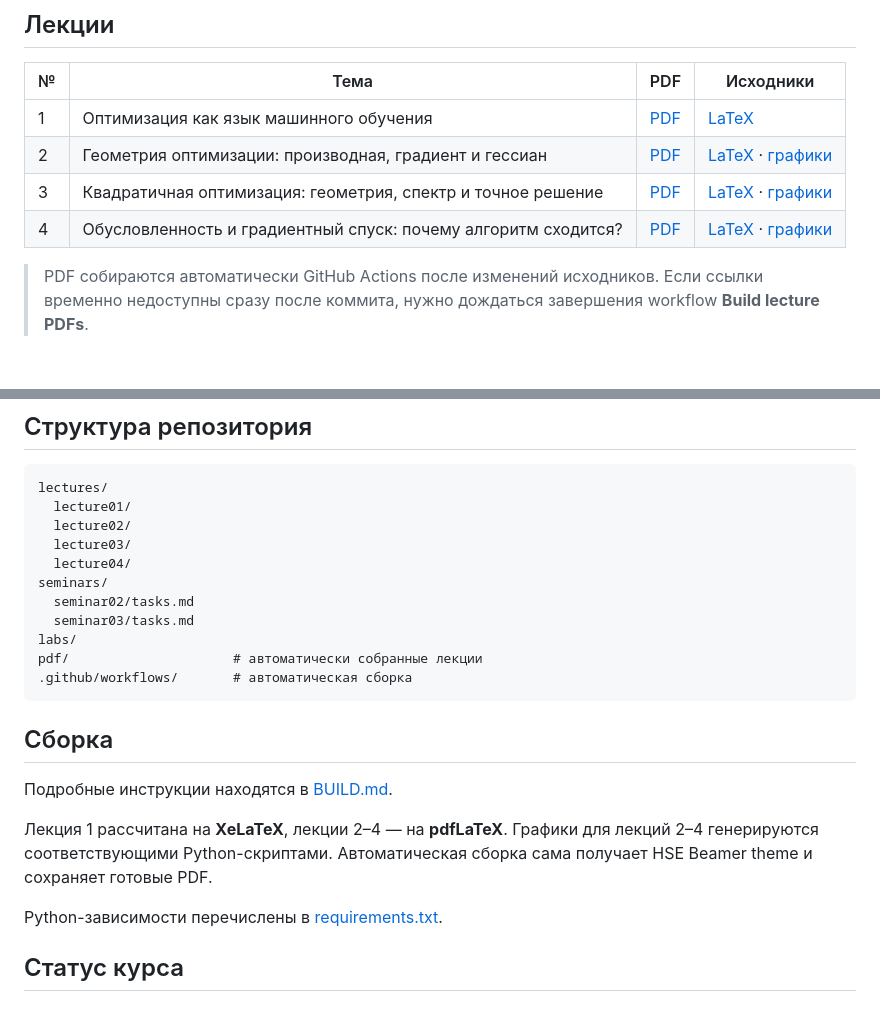
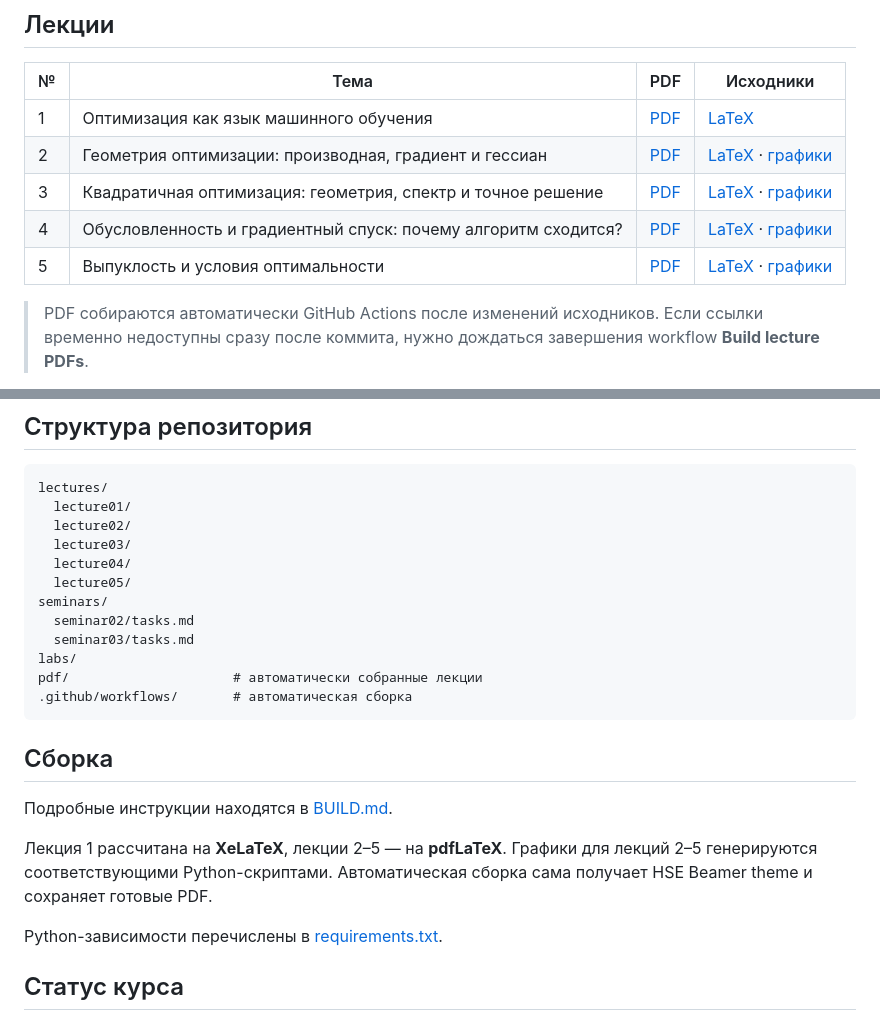
Before and after one commit to Vault-Guy/optimization-merhods-in-machine-learning, a Markdown page: README.md, 2 parts joined by grey strips. Drawn GitHub-style; blank space fills up the shorter version.

Commit message:
docs: add lecture 5 to course index

```diff
--- a/README.md
+++ b/README.md
@@ -12,6 +12,7 @@
 | 2 | Геометрия оптимизации: производная, градиент и гессиан | [PDF](pdf/lecture02_geometry.pdf) | [LaTeX](lectures/lecture02/lecture02_geometry.tex) · [графики](lectures/lecture02/generate_figures.py) |
 | 3 | Квадратичная оптимизация: геометрия, спектр и точное решение | [PDF](pdf/lecture03_quadratic.pdf) | [LaTeX](lectures/lecture03/lecture03_quadratic.tex) · [графики](lectures/lecture03/generate_figures.py) |
 | 4 | Обусловленность и градиентный спуск: почему алгоритм сходится? | [PDF](pdf/lecture04_conditioning_gd.pdf) | [LaTeX](lectures/lecture04/lecture04_conditioning_gd.tex) · [графики](lectures/lecture04/generate_figures.py) |
+| 5 | Выпуклость и условия оптимальности | [PDF](pdf/lecture05_convexity.pdf) | [LaTeX](lectures/lecture05/lecture05_convexity.tex) · [графики](lectures/lecture05/generate_figures.py) |
 
 > PDF собираются автоматически GitHub Actions после изменений исходников. Если ссылки временно недоступны сразу после коммита, нужно дождаться завершения workflow **Build lecture PDFs**.
 
@@ -34,6 +35,7 @@ lectures/
   lecture02/
   lecture03/
   lecture04/
+  lecture05/
 seminars/
   seminar02/tasks.md
   seminar03/tasks.md
@@ -46,7 +48,7 @@ pdf/                     # автоматически собранные лек
 
 Подробные инструкции находятся в [BUILD.md](BUILD.md).
 
-Лекция 1 рассчитана на **XeLaTeX**, лекции 2–4 — на **pdfLaTeX**. Графики для лекций 2–4 генерируются соответствующими Python-скриптами. Автоматическая сборка сама получает HSE Beamer theme и сохраняет готовые PDF.
+Лекция 1 рассчитана на **XeLaTeX**, лекции 2–5 — на **pdfLaTeX**. Графики для лекций 2–5 генерируются соответствующими Python-скриптами. Автоматическая сборка сама получает HSE Beamer theme и сохраняет готовые PDF.
 
 Python-зависимости перечислены в [requirements.txt](requirements.txt).
 
```
